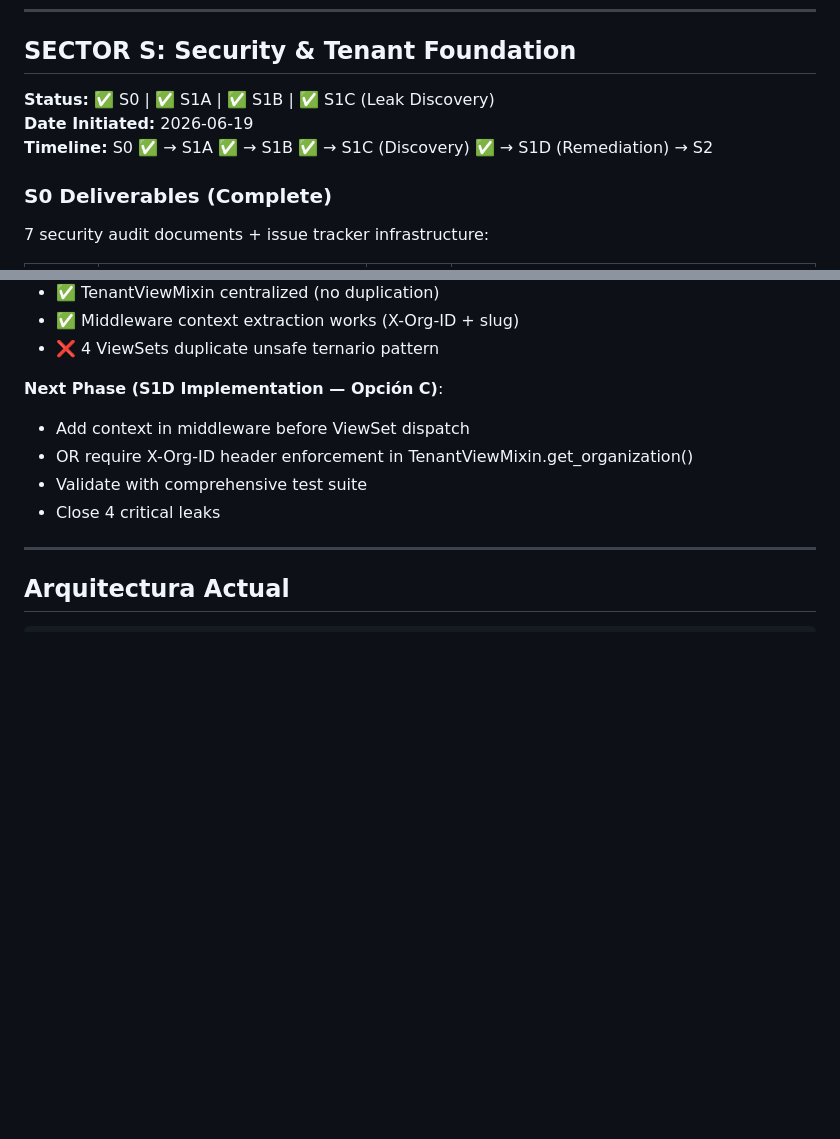
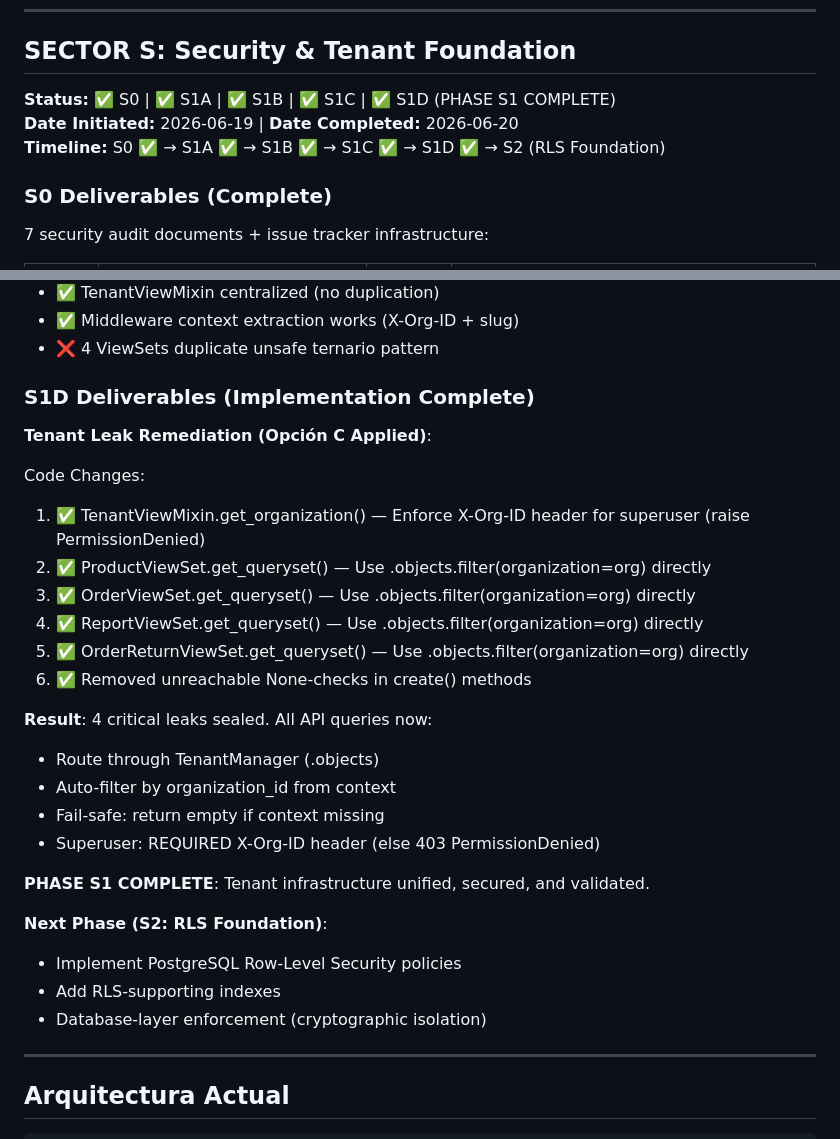
Before and after one commit to Sublian/nexus-oms-django, a Markdown page: docs/resume.md, 2 parts joined by grey strips. Drawn GitHub-style; blank space fills up the shorter version.

Commit message:
docs: S1D complete - PHASE S1 FINISHED - all 4 tenant leaks sealed, ready for S2 RLS hardening

```diff
--- a/docs/resume.md
+++ b/docs/resume.md
@@ -34,9 +34,9 @@
 
 ## SECTOR S: Security & Tenant Foundation
 
-**Status:** ✅ S0 | ✅ S1A | ✅ S1B | ✅ S1C (Leak Discovery)
-**Date Initiated:** 2026-06-19
-**Timeline:** S0 ✅ → S1A ✅ → S1B ✅ → S1C (Discovery) ✅ → S1D (Remediation) → S2
+**Status:** ✅ S0 | ✅ S1A | ✅ S1B | ✅ S1C | ✅ S1D (PHASE S1 COMPLETE)
+**Date Initiated:** 2026-06-19 | **Date Completed:** 2026-06-20
+**Timeline:** S0 ✅ → S1A ✅ → S1B ✅ → S1C ✅ → S1D ✅ → S2 (RLS Foundation)
 
 ### S0 Deliverables (Complete)
 
@@ -115,11 +115,30 @@ Severity Matrix: **4/4 CRITICAL**
 - ✅ Middleware context extraction works (X-Org-ID + slug)
 - ❌ 4 ViewSets duplicate unsafe ternario pattern
 
-**Next Phase (S1D Implementation — Opción C)**:
-- Add context in middleware before ViewSet dispatch
-- OR require X-Org-ID header enforcement in TenantViewMixin.get_organization()
-- Validate with comprehensive test suite
-- Close 4 critical leaks
+### S1D Deliverables (Implementation Complete)
+
+**Tenant Leak Remediation (Opción C Applied)**:
+
+Code Changes:
+1. ✅ TenantViewMixin.get_organization() — Enforce X-Org-ID header for superuser (raise PermissionDenied)
+2. ✅ ProductViewSet.get_queryset() — Use .objects.filter(organization=org) directly
+3. ✅ OrderViewSet.get_queryset() — Use .objects.filter(organization=org) directly
+4. ✅ ReportViewSet.get_queryset() — Use .objects.filter(organization=org) directly
+5. ✅ OrderReturnViewSet.get_queryset() — Use .objects.filter(organization=org) directly
+6. ✅ Removed unreachable None-checks in create() methods
+
+**Result**: 4 critical leaks sealed. All API queries now:
+- Route through TenantManager (.objects)
+- Auto-filter by organization_id from context
+- Fail-safe: return empty if context missing
+- Superuser: REQUIRED X-Org-ID header (else 403 PermissionDenied)
+
+**PHASE S1 COMPLETE**: Tenant infrastructure unified, secured, and validated.
+
+**Next Phase (S2: RLS Foundation)**:
+- Implement PostgreSQL Row-Level Security policies
+- Add RLS-supporting indexes
+- Database-layer enforcement (cryptographic isolation)
 
 ---
 
```
